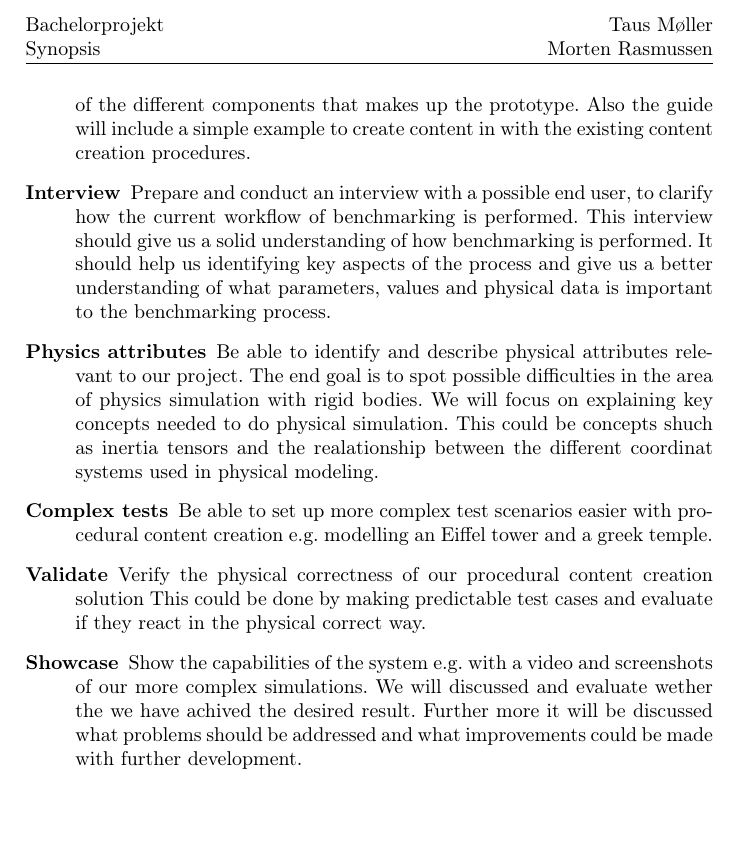
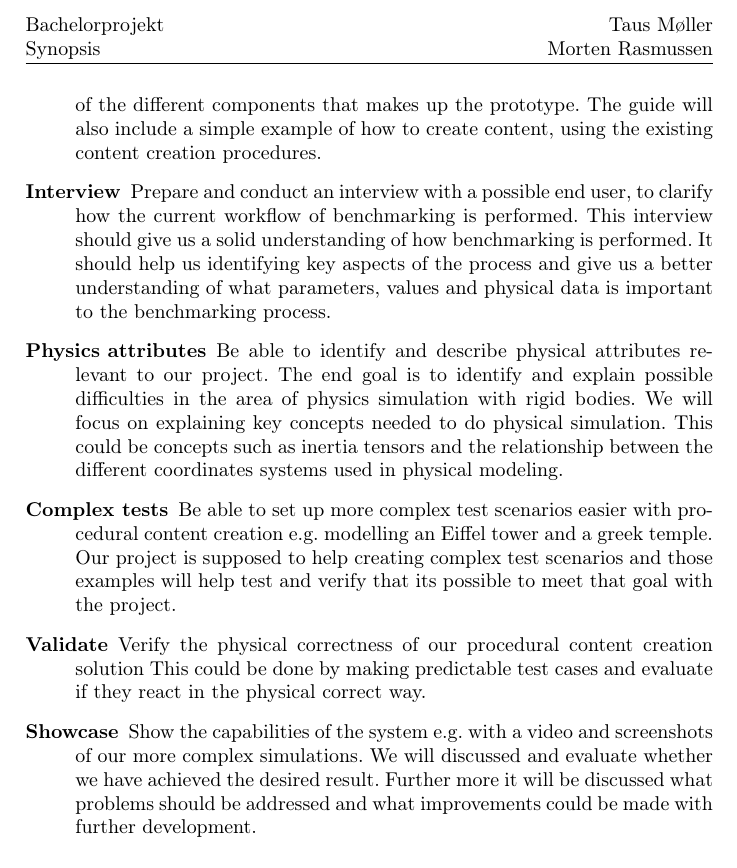
Before and after one commit to mobr/IRB-Simulation-Bachelor, a LaTeX document (documents/synopsis.tex): part of page 2 of 3, cut so that both start at the same text, the shorter picture padded with empty space. Compiled offline with pdfLaTeX.

Commit message:
dsadsadsa

```diff
--- a/documents/synopsis.tex
+++ b/documents/synopsis.tex
@@ -69,24 +69,27 @@ and a better benchmarking tool. These complex scenarios will contribute to a mor
 			where its specified how to get the prototype and make it run, with details
 			about various software the prototype is dependent upon(e.g. Ogre3D, Bullet).
 			The details will include the interaction and architecture of the different components that
-			makes up the prototype. Also the guide will include a simple example to create content in with the
+			makes up the prototype. The guide will also include a simple example of how to create content, using the
 			existing content creation procedures.
 
 \item[Interview] Prepare and conduct an interview with a possible end user, to clarify how the current workflow of benchmarking is performed.
  		This interview should give us a solid understanding of how benchmarking is performed. It should help us
 		identifying key aspects of the process and give us a better understanding of what parameters, values and physical data
 		is important to the benchmarking process.
-\item[Physics attributes]Be able to identify and describe physical attributes relevant to our project. The end goal is to spot possible difficulties in the
+\item[Physics attributes]Be able to identify and describe physical attributes relevant to our project.
+			The end goal is to identify and explain possible difficulties in the
 			area of physics simulation with rigid bodies. We will focus on explaining key concepts needed to
-			do physical simulation. This could be concepts shuch as inertia tensors and the realationship between the different coordinat
-			 systems used in physical modeling.
+			do physical simulation. This could be concepts such as inertia tensors and the relationship between the different coordinates
+			systems used in physical modeling.
 \item[Complex tests] Be able to set up more complex test scenarios easier with procedural content creation e.g. modelling an Eiffel tower and a
-			greek temple.
+			greek temple. Our project is supposed to help creating complex test scenarios and those examples will help test and verify that
+			its possible to meet that goal with the project.
 \item[Validate] Verify the physical correctness of our procedural content creation solution
 		This could be done by making predictable test cases and evaluate if they react in the physical correct way.
 \item[Showcase] Show the capabilities of the system e.g. with a video and screenshots of our more complex simulations. We will discussed and
-		evaluate wether the we have achived the desired result. Further more it will be discussed what
+		evaluate whether we have achieved the desired result. Further more it will be discussed what
 		problems should be addressed and what improvements could be made with further development.
+
 \end{description}
 \subsection*{Project schedule}
 \begin{description}
```
